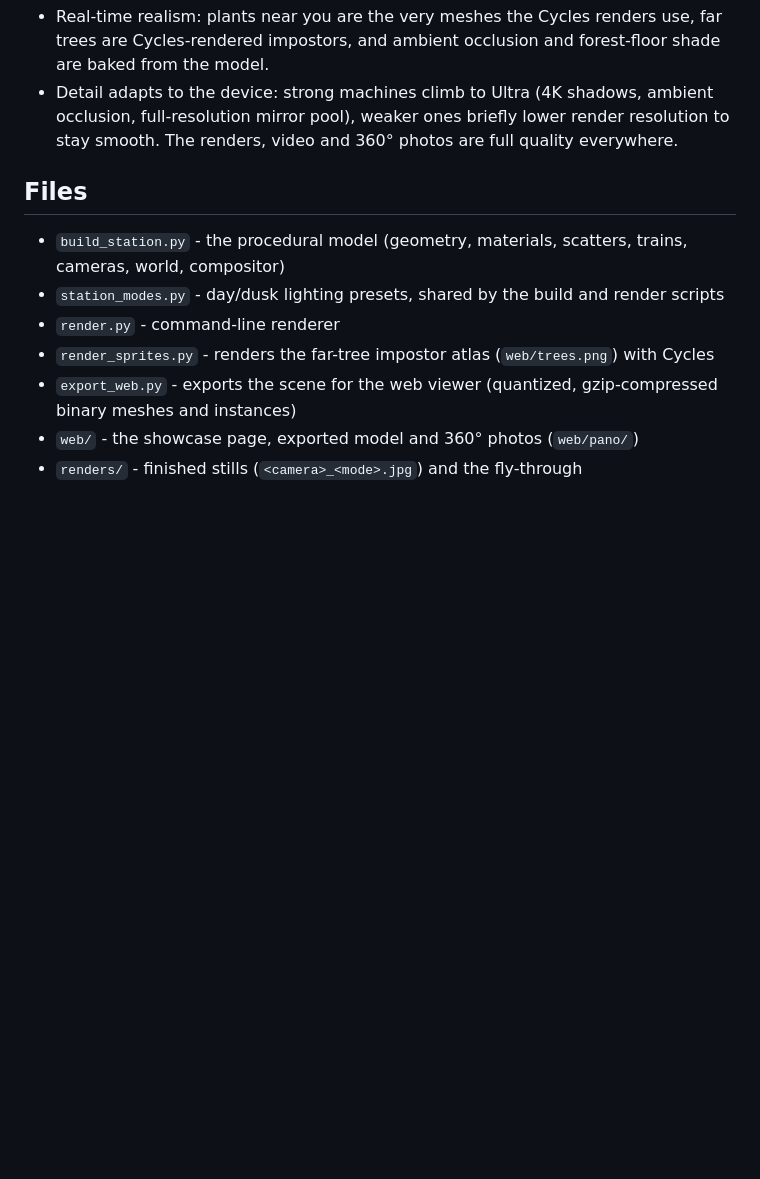
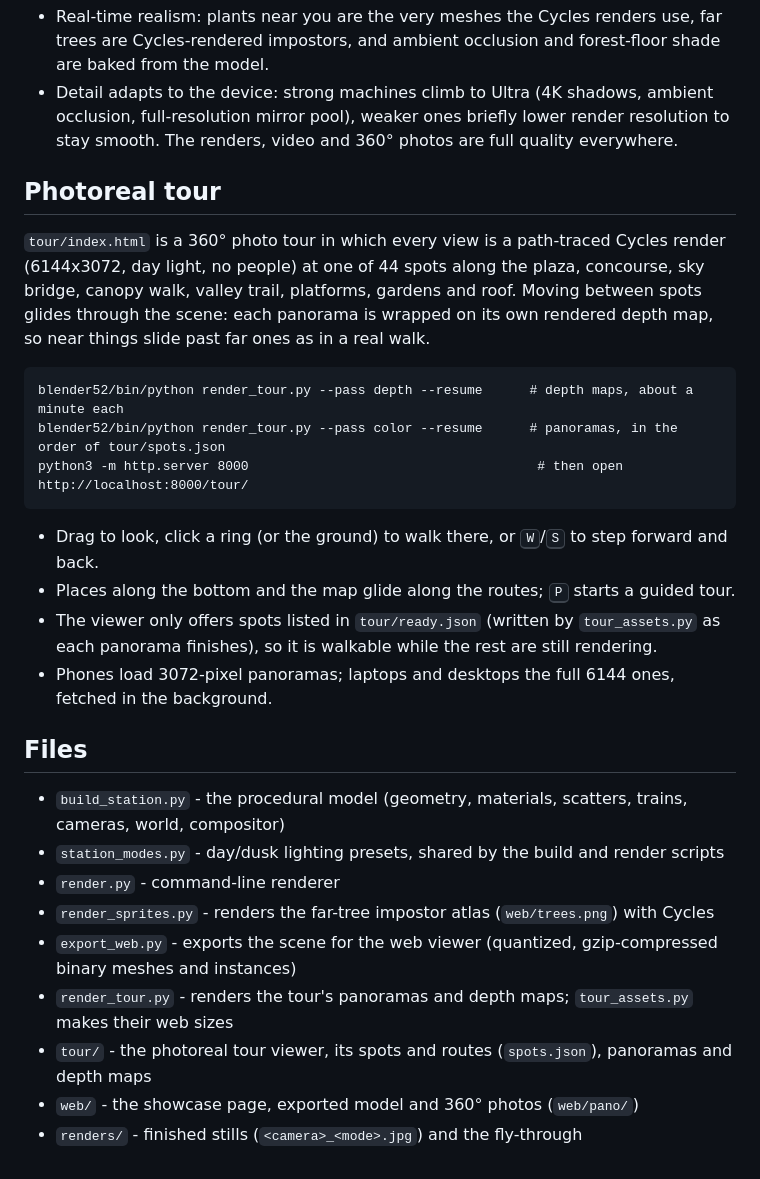
Before and after one commit to raycoding1-collab/Train-, a Markdown page: README.md, the part around the change. Drawn GitHub-style; blank space fills up the shorter version.

Commit message:
README: the photoreal tour (rendering, viewing, controls)
Co-Authored-By: Claude Opus 5.5 <noreply@anthropic.com>
Claude-Session: https://claude.ai/code/session_01TN6JeDVraBuTxM8s87jFdm

````diff
--- a/README.md
+++ b/README.md
@@ -96,11 +96,29 @@ download needed). **Walk through in 3D** loads the model into the browser (three
   full-resolution mirror pool), weaker ones briefly lower render resolution to stay smooth.
   The renders, video and 360° photos are full quality everywhere.
 
+## Photoreal tour
+`tour/index.html` is a 360° photo tour in which every view is a path-traced Cycles render (6144x3072, day
+light, no people) at one of 44 spots along the plaza, concourse, sky bridge, canopy walk, valley trail,
+platforms, gardens and roof. Moving between spots glides through the scene: each panorama is wrapped on its
+own rendered depth map, so near things slide past far ones as in a real walk.
+```
+blender52/bin/python render_tour.py --pass depth --resume      # depth maps, about a minute each
+blender52/bin/python render_tour.py --pass color --resume      # panoramas, in the order of tour/spots.json
+python3 -m http.server 8000                                     # then open http://localhost:8000/tour/
+```
+- Drag to look, click a ring (or the ground) to walk there, or <kbd>W</kbd>/<kbd>S</kbd> to step forward and back.
+- Places along the bottom and the map glide along the routes; <kbd>P</kbd> starts a guided tour.
+- The viewer only offers spots listed in `tour/ready.json` (written by `tour_assets.py` as each panorama
+  finishes), so it is walkable while the rest are still rendering.
+- Phones load 3072-pixel panoramas; laptops and desktops the full 6144 ones, fetched in the background.
+
 ## Files
 - `build_station.py` - the procedural model (geometry, materials, scatters, trains, cameras, world, compositor)
 - `station_modes.py` - day/dusk lighting presets, shared by the build and render scripts
 - `render.py` - command-line renderer
 - `render_sprites.py` - renders the far-tree impostor atlas (`web/trees.png`) with Cycles
 - `export_web.py` - exports the scene for the web viewer (quantized, gzip-compressed binary meshes and instances)
+- `render_tour.py` - renders the tour's panoramas and depth maps; `tour_assets.py` makes their web sizes
+- `tour/` - the photoreal tour viewer, its spots and routes (`spots.json`), panoramas and depth maps
 - `web/` - the showcase page, exported model and 360° photos (`web/pano/`)
 - `renders/` - finished stills (`<camera>_<mode>.jpg`) and the fly-through
````
